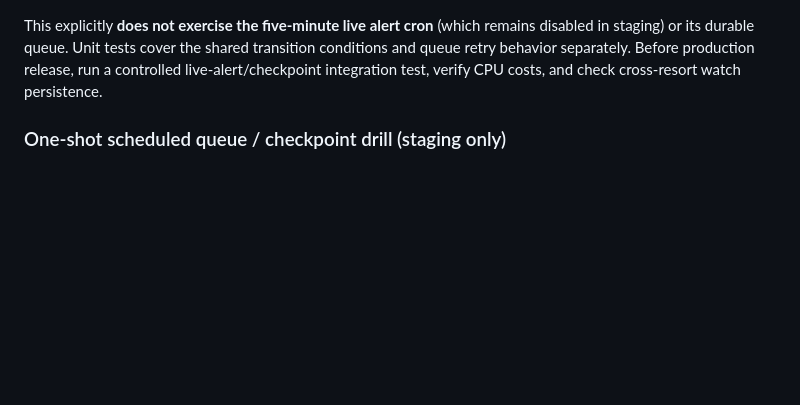
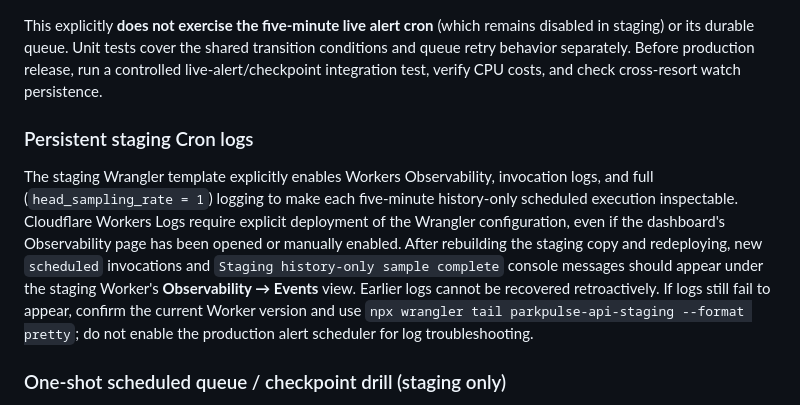
Before and after one commit to JamestheGreat1/park-pulse-web, a Markdown page: worker/README.md, the part around the change. Drawn GitHub-style; blank space fills up the shorter version.

Commit message:
docs: explain staging Worker Logs activation and non-retroactive observability

```diff
--- a/worker/README.md
+++ b/worker/README.md
@@ -252,6 +252,19 @@ The protected simulation uses the **same transition evaluator** as production al
 
 This explicitly **does not exercise the five-minute live alert cron** (which remains disabled in staging) or its durable queue. Unit tests cover the shared transition conditions and queue retry behavior separately. Before production release, run a controlled live-alert/checkpoint integration test, verify CPU costs, and check cross-resort watch persistence.
 
+### Persistent staging Cron logs
+
+The staging Wrangler template explicitly enables Workers Observability, invocation logs,
+and full (`head_sampling_rate = 1`) logging to make each five-minute history-only
+scheduled execution inspectable. Cloudflare Workers Logs require explicit deployment
+of the Wrangler configuration, even if the dashboard's Observability page has been
+opened or manually enabled. After rebuilding the staging copy and redeploying, new
+`scheduled` invocations and `Staging history-only sample complete` console messages
+should appear under the staging Worker's **Observability → Events** view. Earlier logs
+cannot be recovered retroactively. If logs still fail to appear, confirm the current
+Worker version and use `npx wrangler tail parkpulse-api-staging --format pretty`;
+do not enable the production alert scheduler for log troubleshooting.
+
 ### One-shot scheduled queue / checkpoint drill (staging only)
 
 A successful device push and the two instant simulated alerts do **not** test the scheduled D1 queue. To verify the next step without enabling live-alert automation, use the installed staging PWA's **Settings → Scheduled queue test → Arm test**.
```
